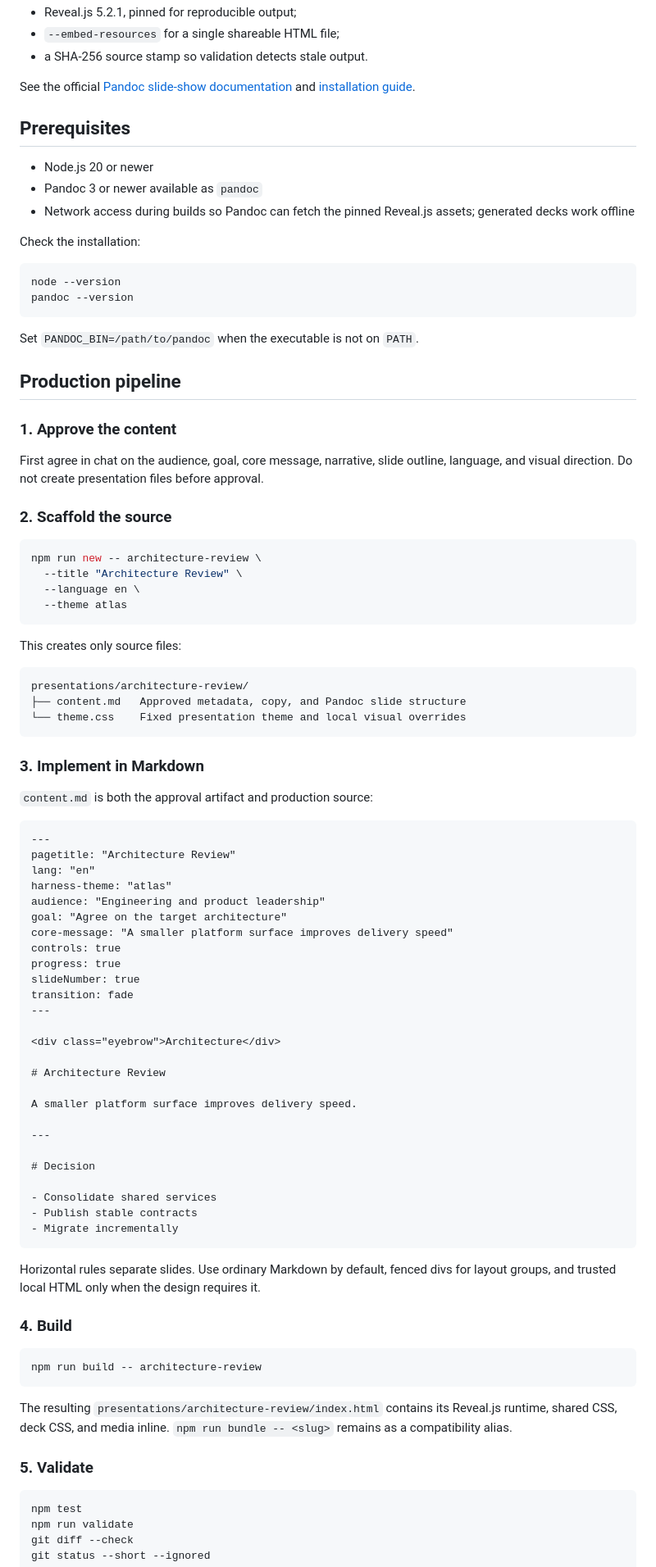
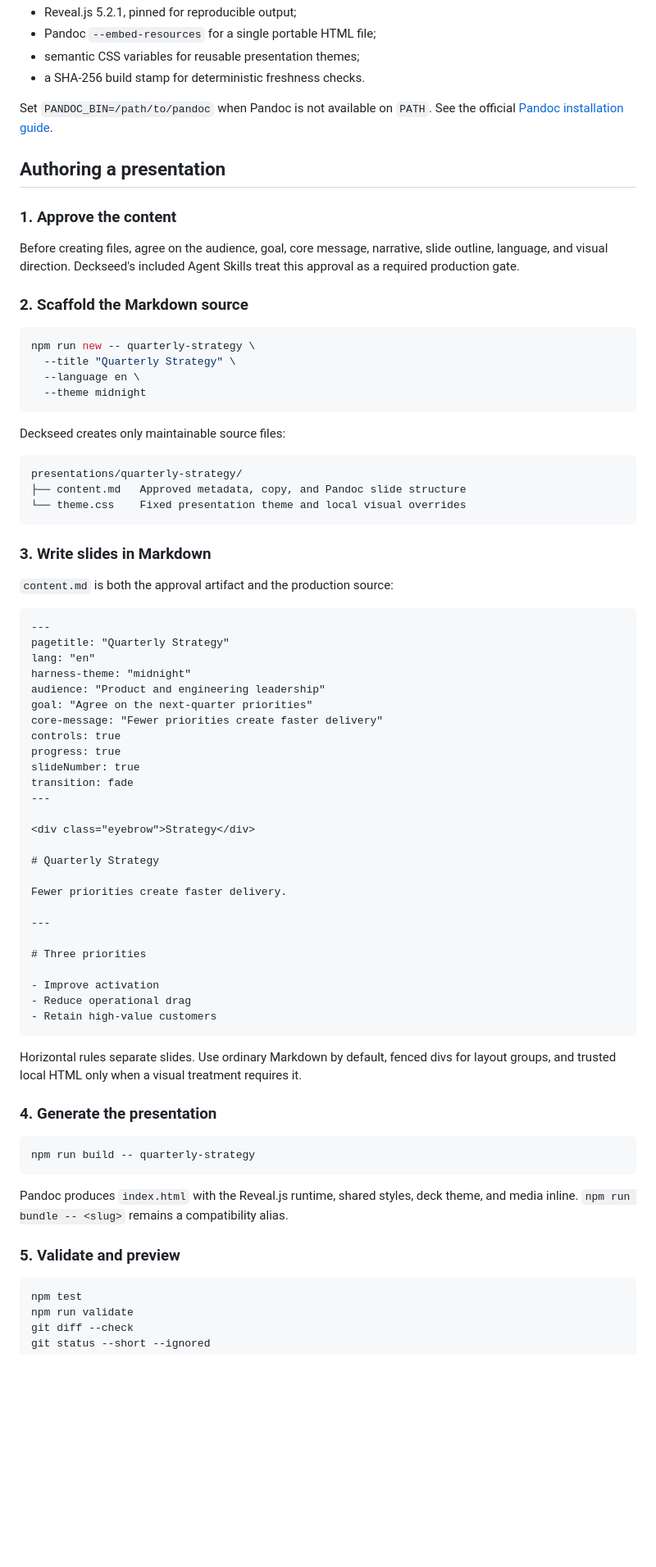
Before and after one commit to bartivs/deckseed, a Markdown page: README.md, the part around one of its changes. Shown at 82% size. Drawn GitHub-style; blank space fills up the shorter version.

Commit message:
docs: optimize Deckseed for product discovery

````diff
--- a/README.md
+++ b/README.md
@@ -30,91 +69,77 @@ The build uses:
 - Reveal.js 5.2.1, pinned for reproducible output;
-- `--embed-resources` for a single shareable HTML file;
-- a SHA-256 source stamp so validation detects stale output.
+- Pandoc `--embed-resources` for a single portable HTML file;
+- semantic CSS variables for reusable presentation themes;
+- a SHA-256 build stamp for deterministic freshness checks.
 
-See the official [Pandoc slide-show documentation](https://pandoc.org/MANUAL.html#slide-shows) and [installation guide](https://pandoc.org/installing.html).
+Set `PANDOC_BIN=/path/to/pandoc` when Pandoc is not available on `PATH`. See the official [Pandoc installation guide](https://pandoc.org/installing.html).
 
-## Prerequisites
-
-- Node.js 20 or newer
-- Pandoc 3 or newer available as `pandoc`
-- Network access during builds so Pandoc can fetch the pinned Reveal.js assets; generated decks work offline
-
-Check the installation:
-
-```bash
-node --version
-pandoc --version
-```
-
-Set `PANDOC_BIN=/path/to/pandoc` when the executable is not on `PATH`.
-
-## Production pipeline
+## Authoring a presentation
 
 ### 1. Approve the content
 
-First agree in chat on the audience, goal, core message, narrative, slide outline, language, and visual direction. Do not create presentation files before approval.
+Before creating files, agree on the audience, goal, core message, narrative, slide outline, language, and visual direction. Deckseed's included Agent Skills treat this approval as a required production gate.
 
-### 2. Scaffold the source
+### 2. Scaffold the Markdown source
 
 ```bash
-npm run new -- architecture-review \
-  --title "Architecture Review" \
+npm run new -- quarterly-strategy \
+  --title "Quarterly Strategy" \
   --language en \
-  --theme atlas
+  --theme midnight
 ```
 
-This creates only source files:
+Deckseed creates only maintainable source files:
 
 ```text
-presentations/architecture-review/
+presentations/quarterly-strategy/
 ├── content.md   Approved metadata, copy, and Pandoc slide structure
 └── theme.css    Fixed presentation theme and local visual overrides
 ```
 
-### 3. Implement in Markdown
+### 3. Write slides in Markdown
 
-`content.md` is both the approval artifact and production source:
+`content.md` is both the approval artifact and the production source:
 
 ```markdown
 ---
-pagetitle: "Architecture Review"
+pagetitle: "Quarterly Strategy"
 lang: "en"
-harness-theme: "atlas"
-audience: "Engineering and product leadership"
-goal: "Agree on the target architecture"
-core-message: "A smaller platform surface improves delivery speed"
+harness-theme: "midnight"
+audience: "Product and engineering leadership"
+goal: "Agree on the next-quarter priorities"
+core-message: "Fewer priorities create faster delivery"
 controls: true
 progress: true
 slideNumber: true
 transition: fade
 ---
 
-<div class="eyebrow">Architecture</div>
+<div class="eyebrow">Strategy</div>
 
-# Architecture Review
+# Quarterly Strategy
 
-A smaller platform surface improves delivery speed.
+Fewer priorities create faster delivery.
 
 ---
 
-# Decision
+# Three priorities
 
-- Consolidate shared services
-- Publish stable contracts
-- Migrate incrementally
+- Improve activation
+- Reduce operational drag
+- Retain high-value customers
 ```
 
-Horizontal rules separate slides. Use ordinary Markdown by default, fenced divs for layout groups, and trusted local HTML only when the design requires it.
+Horizontal rules separate slides. Use ordinary Markdown by default, fenced divs for layout groups, and trusted local HTML only when a visual treatment requires it.
 
-### 4. Build
+### 4. Generate the presentation
 
 ```bash
-npm run build -- architecture-review
+npm run build -- quarterly-strategy
 ```
 
-The resulting `presentations/architecture-review/index.html` contains its Reveal.js runtime, shared CSS, deck CSS, and media inline. `npm run bundle -- <slug>` remains as a compatibility alias.
+Pandoc produces `index.html` with the Reveal.js runtime, shared styles, deck theme, and media inline. `npm run bundle -- <slug>` remains a compatibility alias.
 
-### 5. Validate
+### 5. Validate and preview
 
 ```bash
 npm test
````
Also changed, not shown: other parts of README.md (+131 -47 lines), CONTRIBUTING.md (added, +61 -0 lines).
